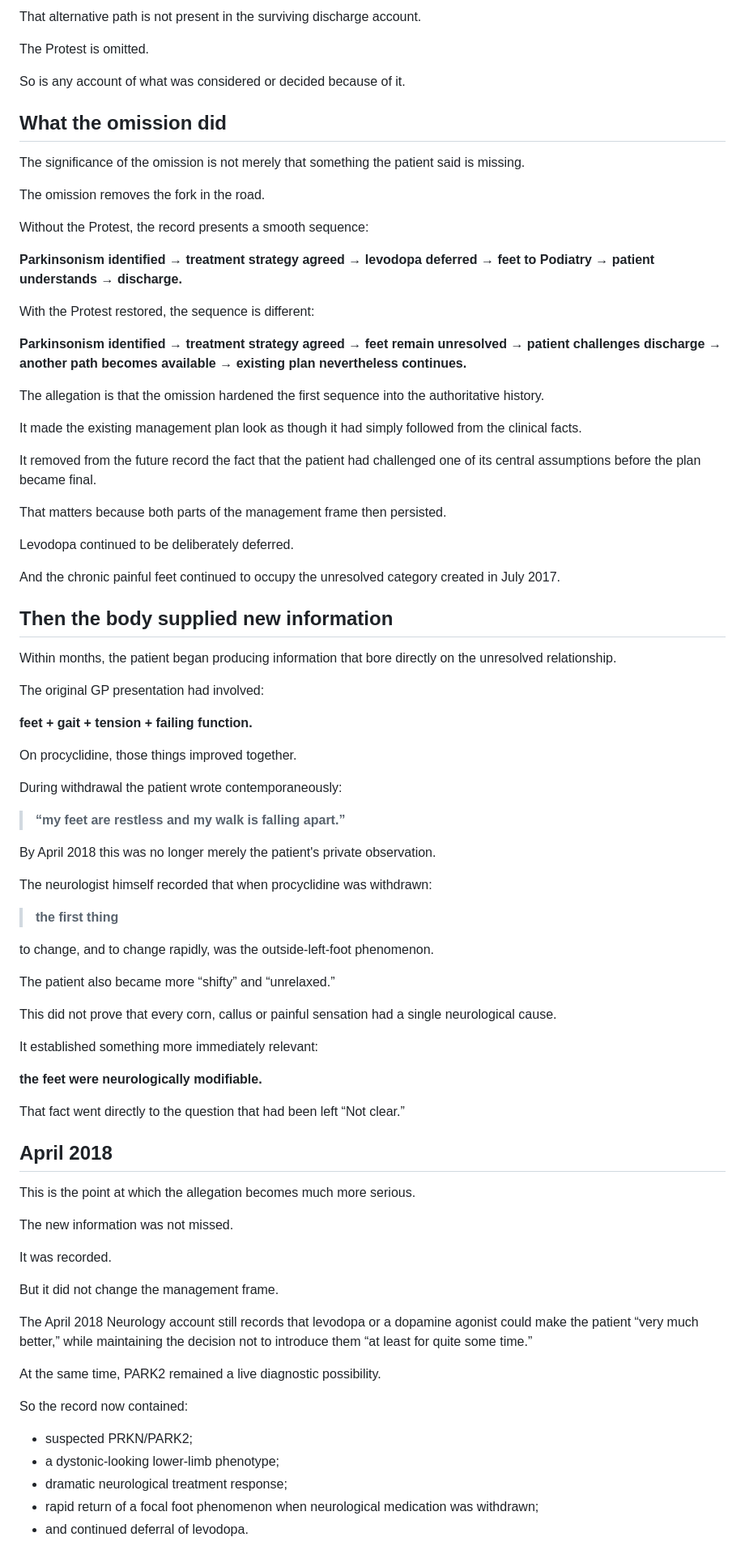
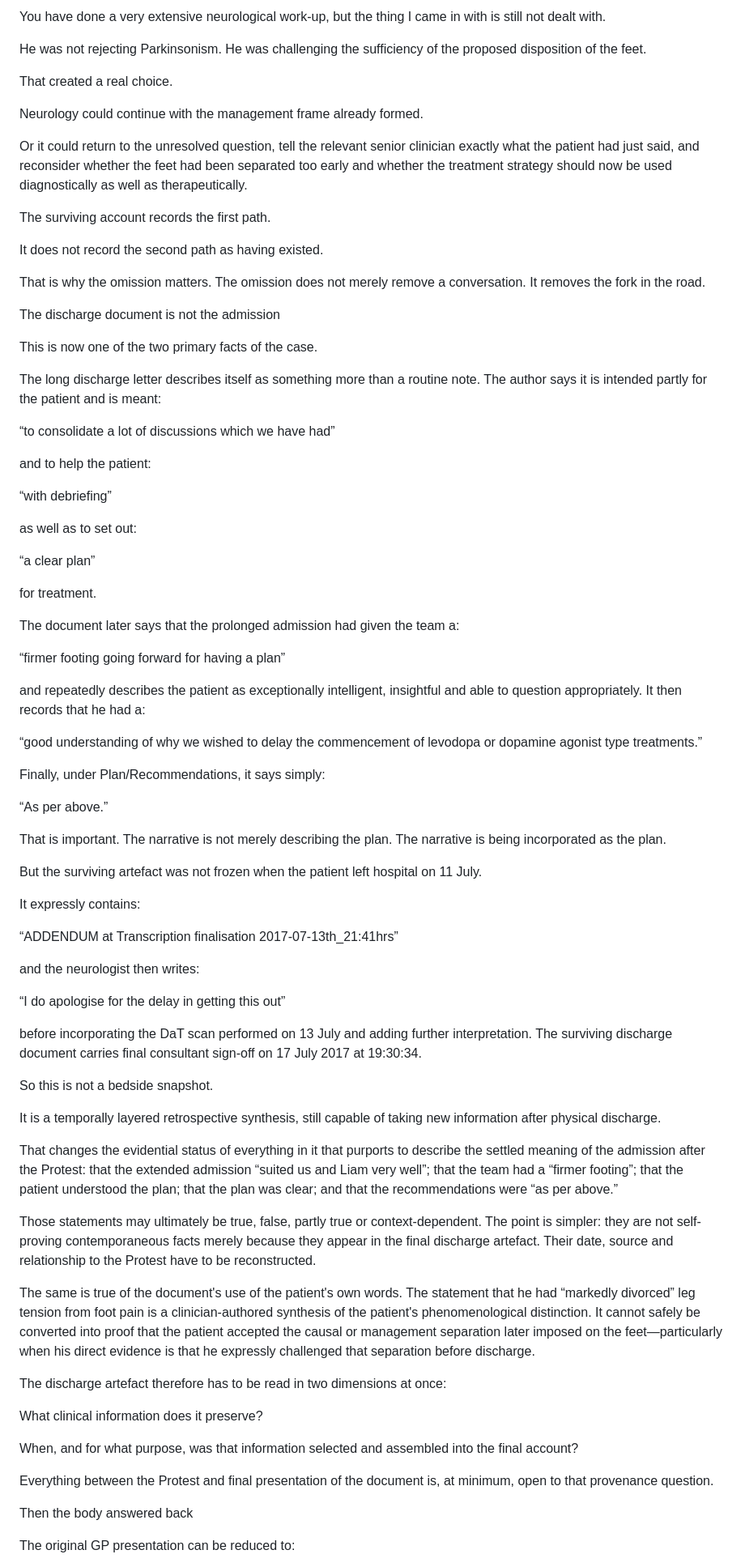
Before and after one commit to TitanicParker/Counsel-Brief, a Markdown page: readme.md, the part around one of its changes. Shown at 81% size. Rendered like a GitHub page.

Commit message:
Update readme with detailed case analysis
Revised the content to clarify the allegations and management frame regarding the patient's condition and treatment decisions.

```diff
--- a/readme.md
+++ b/readme.md
@@ -83,87 +74,83 @@ Or it could stop, take the patient's objection back into the senior discussion,
 
-That alternative path is not present in the surviving discharge account.
+You have done a very extensive neurological work-up, but the thing I came in with is still not dealt with.
 
-The Protest is omitted.
+He was not rejecting Parkinsonism. He was challenging the sufficiency of the proposed disposition of the feet.
 
-So is any account of what was considered or decided because of it.
+That created a real choice.
 
-## What the omission did
+Neurology could continue with the management frame already formed.
 
-The significance of the omission is not merely that something the patient said is missing.
+Or it could return to the unresolved question, tell the relevant senior clinician exactly what the patient had just said, and reconsider whether the feet had been separated too early and whether the treatment strategy should now be used diagnostically as well as therapeutically.
 
-The omission removes the fork in the road.
+The surviving account records the first path.
 
-Without the Protest, the record presents a smooth sequence:
+It does not record the second path as having existed.
 
-**Parkinsonism identified → treatment strategy agreed → levodopa deferred → feet to Podiatry → patient understands → discharge.**
+That is why the omission matters. The omission does not merely remove a conversation. It removes the fork in the road.
 
-With the Protest restored, the sequence is different:
+The discharge document is not the admission
 
-**Parkinsonism identified → treatment strategy agreed → feet remain unresolved → patient challenges discharge → another path becomes available → existing plan nevertheless continues.**
+This is now one of the two primary facts of the case.
 
-The allegation is that the omission hardened the first sequence into the authoritative history.
+The long discharge letter describes itself as something more than a routine note. The author says it is intended partly for the patient and is meant:
 
-It made the existing management plan look as though it had simply followed from the clinical facts.
+“to consolidate a lot of discussions which we have had”
 
-It removed from the future record the fact that the patient had challenged one of its central assumptions before the plan became final.
+and to help the patient:
 
-That matters because both parts of the management frame then persisted.
+“with debriefing”
 
-Levodopa continued to be deliberately deferred.
+as well as to set out:
 
-And the chronic painful feet continued to occupy the unresolved category created in July 2017.
+“a clear plan”
 
-## Then the body supplied new information
+for treatment.
 
-Within months, the patient began producing information that bore directly on the unresolved relationship.
+The document later says that the prolonged admission had given the team a:
 
-The original GP presentation had involved:
+“firmer footing going forward for having a plan”
 
-**feet + gait + tension + failing function.**
+and repeatedly describes the patient as exceptionally intelligent, insightful and able to question appropriately. It then records that he had a:
 
-On procyclidine, those things improved together.
+“good understanding of why we wished to delay the commencement of levodopa or dopamine agonist type treatments.”
 
-During withdrawal the patient wrote contemporaneously:
+Finally, under Plan/Recommendations, it says simply:
 
-> **“my feet are restless and my walk is falling apart.”**
+“As per above.”
 
-By April 2018 this was no longer merely the patient's private observation.
+That is important. The narrative is not merely describing the plan. The narrative is being incorporated as the plan.
 
-The neurologist himself recorded that when procyclidine was withdrawn:
+But the surviving artefact was not frozen when the patient left hospital on 11 July.
 
-> **the first thing**
+It expressly contains:
 
-to change, and to change rapidly, was the outside-left-foot phenomenon.
+“ADDENDUM at Transcription finalisation 2017-07-13th_21:41hrs”
 
-The patient also became more “shifty” and “unrelaxed.”
+and the neurologist then writes:
 
-This did not prove that every corn, callus or painful sensation had a single neurological cause.
+“I do apologise for the delay in getting this out”
 
-It established something more immediately relevant:
+before incorporating the DaT scan performed on 13 July and adding further interpretation. The surviving discharge document carries final consultant sign-off on 17 July 2017 at 19:30:34.
 
-**the feet were neurologically modifiable.**
+So this is not a bedside snapshot.
 
-That fact went directly to the question that had been left “Not clear.”
+It is a temporally layered retrospective synthesis, still capable of taking new information after physical discharge.
 
-## April 2018
+That changes the evidential status of everything in it that purports to describe the settled meaning of the admission after the Protest: that the extended admission “suited us and Liam very well”; that the team had a “firmer footing”; that the patient understood the plan; that the plan was clear; and that the recommendations were “as per above.”
 
-This is the point at which the allegation becomes much more serious.
+Those statements may ultimately be true, false, partly true or context-dependent. The point is simpler: they are not self-proving contemporaneous facts merely because they appear in the final discharge artefact. Their date, source and relationship to the Protest have to be reconstructed.
 
-The new information was not missed.
+The same is true of the document's use of the patient's own words. The statement that he had “markedly divorced” leg tension from foot pain is a clinician-authored synthesis of the patient's phenomenological distinction. It cannot safely be converted into proof that the patient accepted the causal or management separation later imposed on the feet—particularly when his direct evidence is that he expressly challenged that separation before discharge.
 
-It was recorded.
+The discharge artefact therefore has to be read in two dimensions at once:
 
-But it did not change the management frame.
+What clinical information does it preserve?
 
-The April 2018 Neurology account still records that levodopa or a dopamine agonist could make the patient “very much better,” while maintaining the decision not to introduce them “at least for quite some time.”
+When, and for what purpose, was that information selected and assembled into the final account?
 
-At the same time, PARK2 remained a live diagnostic possibility.
+Everything between the Protest and final presentation of the document is, at minimum, open to that provenance question.
 
-So the record now contained:
+Then the body answered back
 
-- suspected PRKN/PARK2;
-- a dystonic-looking lower-limb phenotype;
-- dramatic neurological treatment response;
-- rapid return of a focal foot phenomenon when neurological medication was withdrawn;
-- and continued deferral of levodopa.
+The original GP presentation can be reduced to:
 
```
Also changed, not shown: other parts of readme.md (+72 -99 lines).
